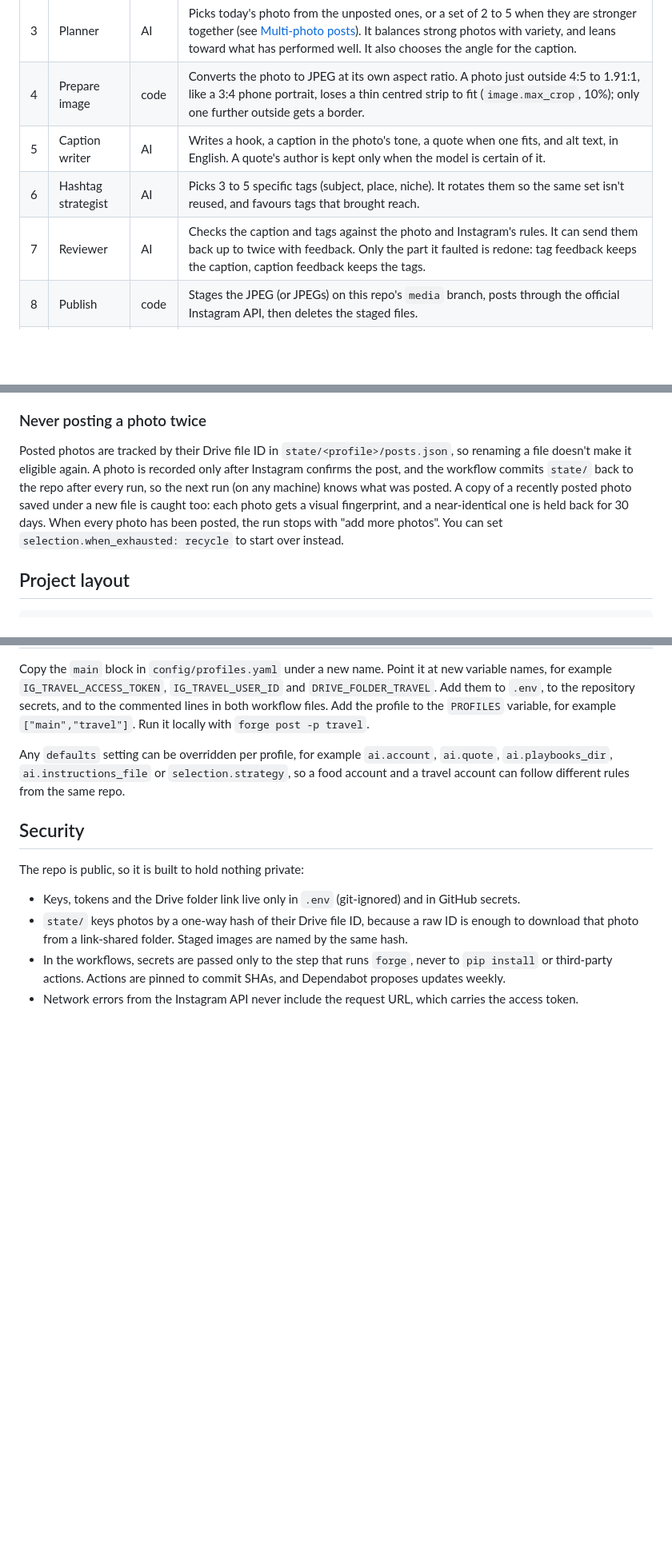
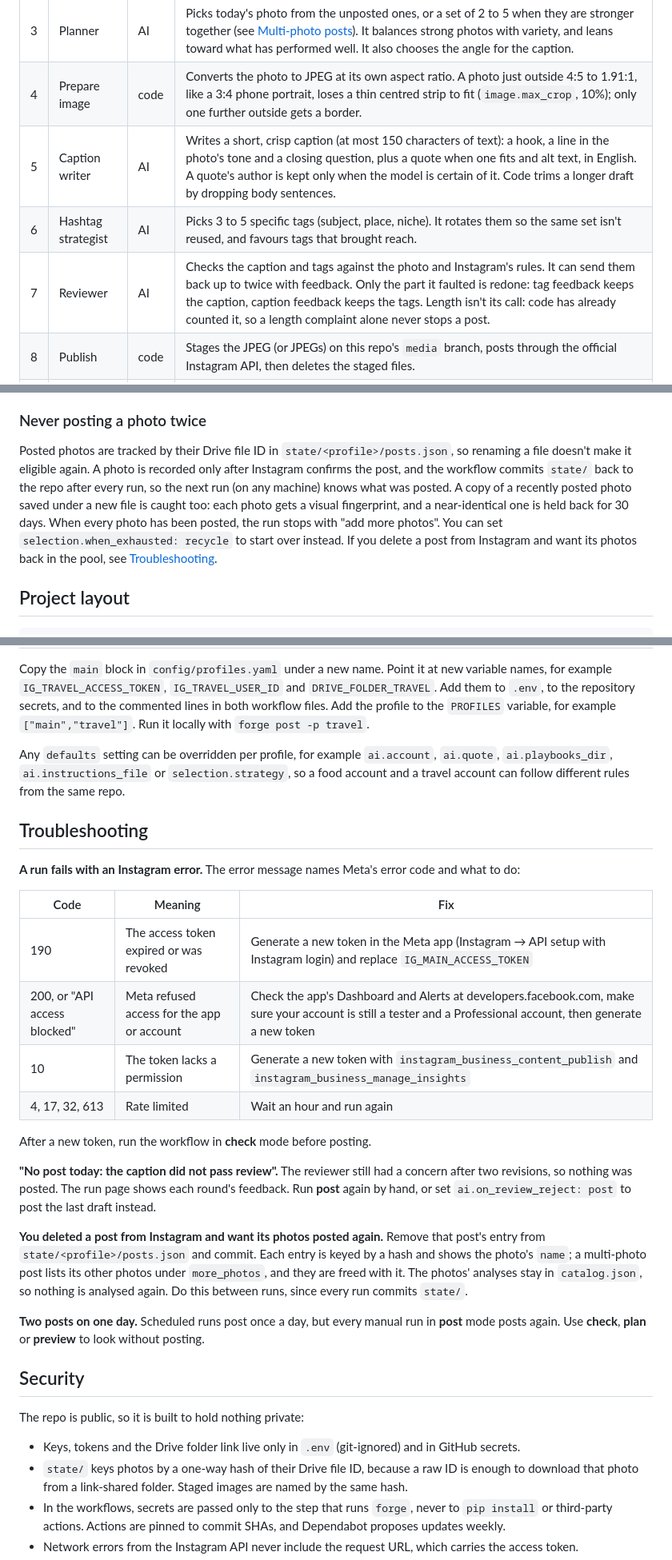
Before and after one commit to sritajkumarpatel/instaPostsForge, a Markdown page: README.md, 3 parts joined by grey strips. Shown at 80% size. Rendered like a GitHub page; blank space fills up the shorter version.

```diff
--- a/README.md
+++ b/README.md
@@ -33,9 +33,9 @@ flowchart TB
 | 2 | Photo analyst | AI | Looks at each new photo in the Drive folder once and notes its subject, setting, mood, colours, style, quality (1 to 10) and themes. The notes are saved in `state/<profile>/catalog.json`. |
 | 3 | Planner | AI | Picks today's photo from the unposted ones, or a set of 2 to 5 when they are stronger together (see [Multi-photo posts](#multi-photo-posts)). It balances strong photos with variety, and leans toward what has performed well. It also chooses the angle for the caption. |
 | 4 | Prepare image | code | Converts the photo to JPEG at its own aspect ratio. A photo just outside 4:5 to 1.91:1, like a 3:4 phone portrait, loses a thin centred strip to fit (`image.max_crop`, 10%); only one further outside gets a border. |
-| 5 | Caption writer | AI | Writes a hook, a caption in the photo's tone, a quote when one fits, and alt text, in English. A quote's author is kept only when the model is certain of it. |
+| 5 | Caption writer | AI | Writes a short, crisp caption (at most 150 characters of text): a hook, a line in the photo's tone and a closing question, plus a quote when one fits and alt text, in English. A quote's author is kept only when the model is certain of it. Code trims a longer draft by dropping body sentences. |
 | 6 | Hashtag strategist | AI | Picks 3 to 5 specific tags (subject, place, niche). It rotates them so the same set isn't reused, and favours tags that brought reach. |
-| 7 | Reviewer | AI | Checks the caption and tags against the photo and Instagram's rules. It can send them back up to twice with feedback. Only the part it faulted is redone: tag feedback keeps the caption, caption feedback keeps the tags. |
+| 7 | Reviewer | AI | Checks the caption and tags against the photo and Instagram's rules. It can send them back up to twice with feedback. Only the part it faulted is redone: tag feedback keeps the caption, caption feedback keeps the tags. Length isn't its call: code has already counted it, so a length complaint alone never stops a post. |
 | 8 | Publish | code | Stages the JPEG (or JPEGs) on this repo's `media` branch, posts through the official Instagram API, then deletes the staged files. |
 | 9 | Record | code | Saves the post under a hash of each photo's Drive file ID in `state/<profile>/posts.json`, so none of its photos is ever picked again. |
 
@@ -135,7 +138,7 @@ Instagram only accepts a public image link. It rejects Google Drive links, even
 
 ### Never posting a photo twice
 
-Posted photos are tracked by their Drive file ID in `state/<profile>/posts.json`, so renaming a file doesn't make it eligible again. A photo is recorded only after Instagram confirms the post, and the workflow commits `state/` back to the repo after every run, so the next run (on any machine) knows what was posted. A copy of a recently posted photo saved under a new file is caught too: each photo gets a visual fingerprint, and a near-identical one is held back for 30 days. When every photo has been posted, the run stops with "add more photos". You can set `selection.when_exhausted: recycle` to start over instead.
+Posted photos are tracked by their Drive file ID in `state/<profile>/posts.json`, so renaming a file doesn't make it eligible again. A photo is recorded only after Instagram confirms the post, and the workflow commits `state/` back to the repo after every run, so the next run (on any machine) knows what was posted. A copy of a recently posted photo saved under a new file is caught too: each photo gets a visual fingerprint, and a near-identical one is held back for 30 days. When every photo has been posted, the run stops with "add more photos". You can set `selection.when_exhausted: recycle` to start over instead. If you delete a post from Instagram and want its photos back in the pool, see [Troubleshooting](#troubleshooting).
 
 ## Project layout
 
@@ -245,6 +248,25 @@ Copy the `main` block in `config/profiles.yaml` under a new name. Point it at ne
 
 Any `defaults` setting can be overridden per profile, for example `ai.account`, `ai.quote`, `ai.playbooks_dir`, `ai.instructions_file` or `selection.strategy`, so a food account and a travel account can follow different rules from the same repo.
 
+## Troubleshooting
+
+**A run fails with an Instagram error.** The error message names Meta's error code and what to do:
+
+| Code | Meaning | Fix |
+| --- | --- | --- |
+| 190 | The access token expired or was revoked | Generate a new token in the Meta app (Instagram → API setup with Instagram login) and replace `IG_MAIN_ACCESS_TOKEN` |
+| 200, or "API access blocked" | Meta refused access for the app or account | Check the app's Dashboard and Alerts at developers.facebook.com, make sure your account is still a tester and a Professional account, then generate a new token |
+| 10 | The token lacks a permission | Generate a new token with `instagram_business_content_publish` and `instagram_business_manage_insights` |
+| 4, 17, 32, 613 | Rate limited | Wait an hour and run again |
+
+After a new token, run the workflow in **check** mode before posting.
+
+**"No post today: the caption did not pass review".** The reviewer still had a concern after two revisions, so nothing was posted. The run page shows each round's feedback. Run **post** again by hand, or set `ai.on_review_reject: post` to post the last draft instead.
+
+**You deleted a post from Instagram and want its photos posted again.** Remove that post's entry from `state/<profile>/posts.json` and commit. Each entry is keyed by a hash and shows the photo's `name`; a multi-photo post lists its other photos under `more_photos`, and they are freed with it. The photos' analyses stay in `catalog.json`, so nothing is analysed again. Do this between runs, since every run commits `state/`.
+
+**Two posts on one day.** Scheduled runs post once a day, but every manual run in **post** mode posts again. Use **check**, **plan** or **preview** to look without posting.
+
 ## Security
 
 The repo is public, so it is built to hold nothing private:
```
Also changed, not shown: other parts of README.md (+5 -2 lines), CLAUDE.md (+2 -1 lines), docs/ARCHITECTURE.md (+7 -5 lines).
